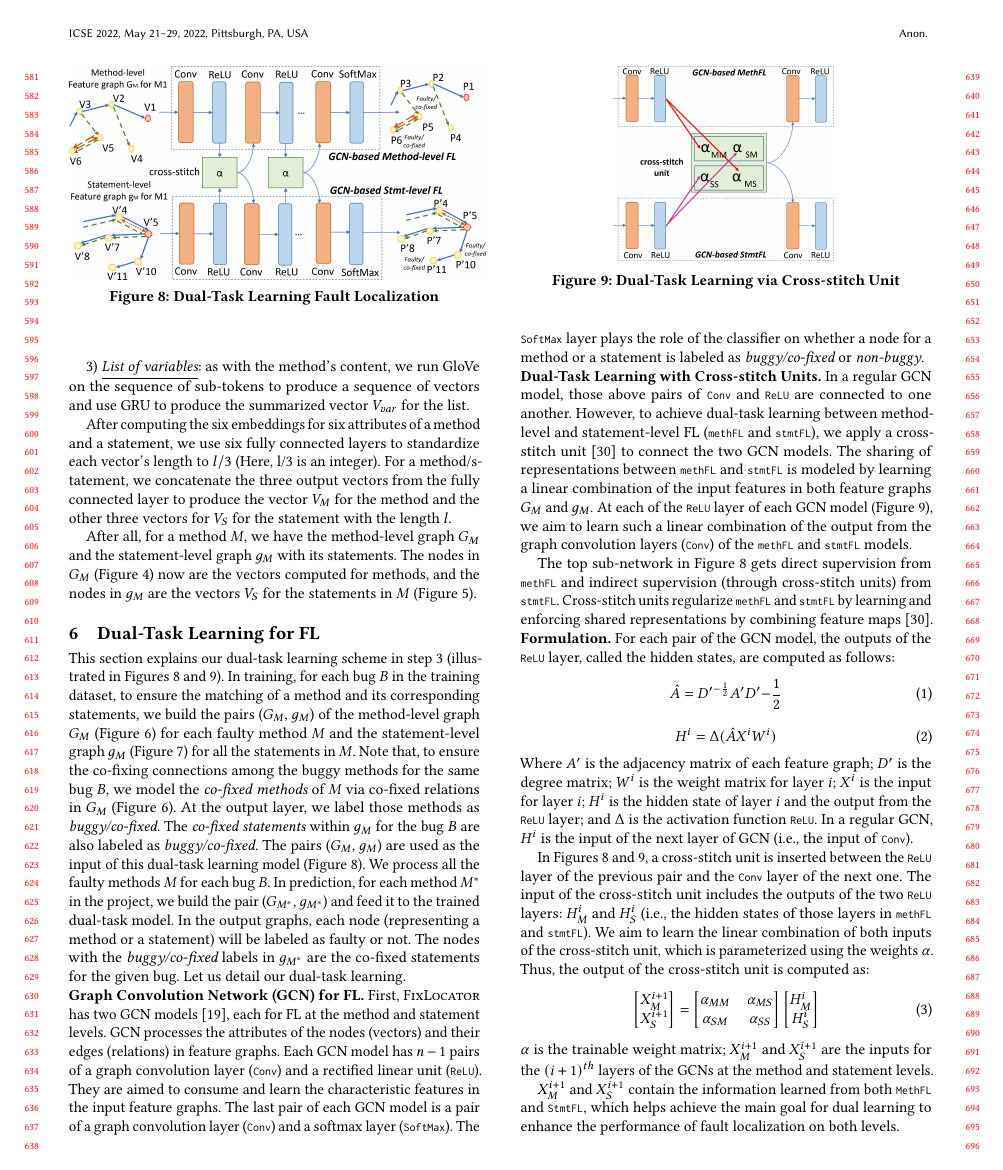
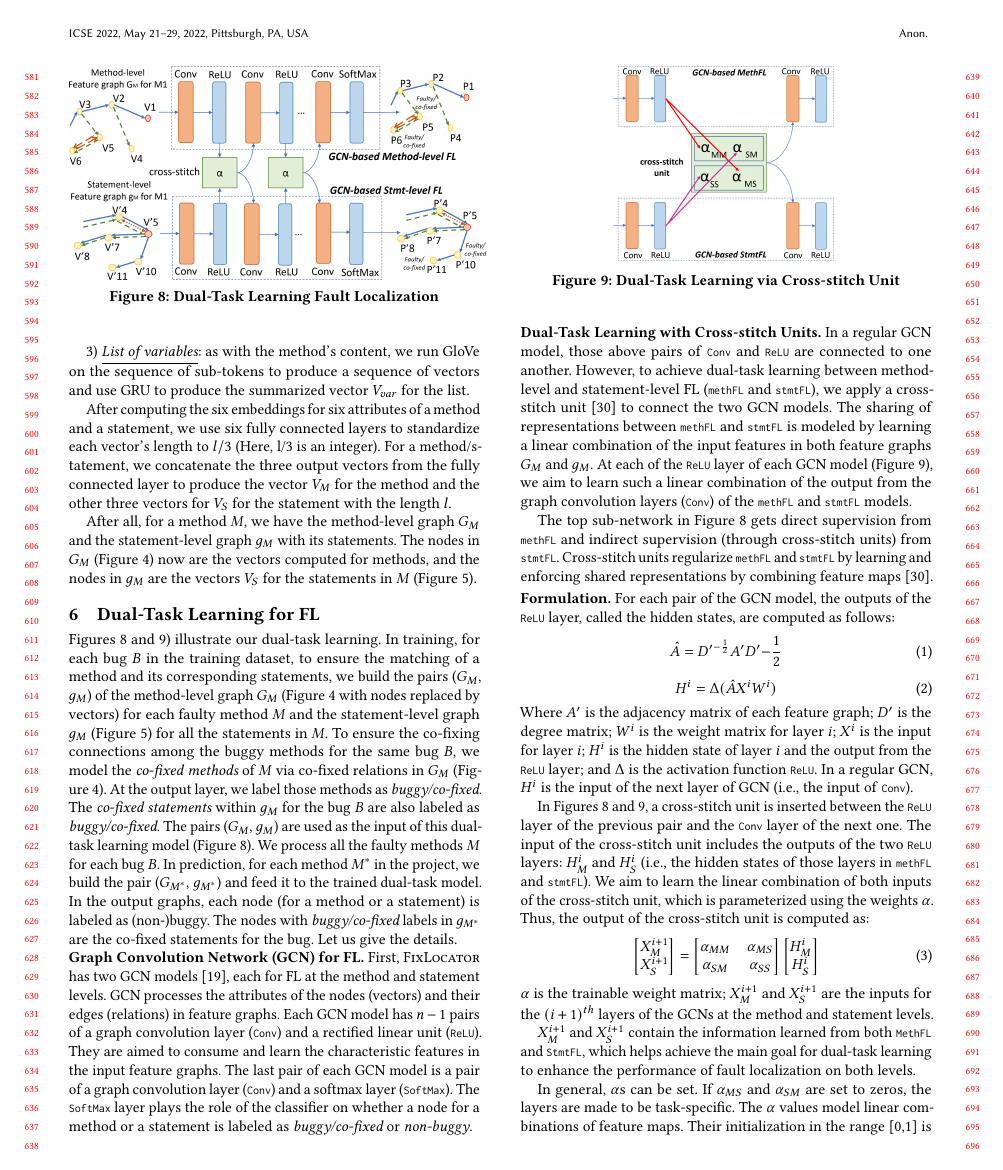
Before and after one commit to tien-n-nguyen/fixlocator, a LaTeX paper (icse22.tex, which reads sections/approach_step3.tex): page 6 of 12. Compiled offline with pdfLaTeX.

Commit message:
up to eval

```diff
--- a/sections/approach_step3.tex
+++ b/sections/approach_step3.tex
@@ -20,29 +20,34 @@
 %{\em fixed together} in the training data. A method with any faulty
 %statement is labeled as faulty.
 
-This section explains our dual-task learning scheme in step 3
-(illustrated in Figures~\ref{dual-learning}
-and~\ref{cross-stitch}). In training, for each bug $B$ in the training
+%This section explains our dual-task learning scheme in step 3
+%(illustrated in Figures~\ref{dual-learning}
+%and~\ref{cross-stitch}).
+
+Figures~\ref{dual-learning} and~\ref{cross-stitch}) illustrate our
+dual-task learning. In training, for each bug $B$ in the training
 dataset, to ensure the matching of a method and its corresponding
 statements, we build the pairs ($G_M$, $g_M$) of the method-level
-graph $G_M$ (Figure~\ref{method-level-feature-learning}) for each
-faulty method $M$ and the statement-level graph $g_M$
-(Figure~\ref{statement-level-feature-learning}) for all the statements
-in $M$. Note that, to ensure the co-fixing connections among the buggy
-methods for the same bug $B$, we model the {\em co-fixed methods} of
-$M$ via co-fixed relations in $G_M$
-(Figure~\ref{method-level-feature-learning}). At the output layer, we
+graph $G_M$ (Figure~\ref{method-level-feature-extraction} with nodes
+replaced by vectors) for each faulty method $M$ and the
+statement-level graph $g_M$
+(Figure~\ref{statement-level-feature-extraction}) for all the
+statements in $M$. To ensure the co-fixing connections
+among the buggy methods for the same bug $B$, we model the {\em
+  co-fixed methods} of $M$ via co-fixed relations in $G_M$
+(Figure~\ref{method-level-feature-extraction}). At the output layer, we
 label those methods as {\em buggy/co-fixed}. The {\em co-fixed
-  statements} within $g_M$ for the bug $B$ are also labeled as {\em
+  statements} within $g_M$ for the bug $B$ are also labeled~as {\em
   buggy/co-fixed}. The pairs ($G_M$, $g_M$) are used as the input of
-this dual-task learning model (Figure~\ref{dual-learning}). We process
+this~dual-task learning model (Figure~\ref{dual-learning}). We process
 all the faulty methods $M$ for each bug $B$. In prediction, for each
 method $M^{*}$ in the project, we build the pair ($G_{M^{*}}$,
 $g_{M^{*}}$) and feed it to the trained dual-task model. In the output
-graphs, each node (representing a method or a statement) will be
-labeled as faulty or not. The nodes with the {\em buggy/co-fixed}
-labels in $g_{M^{*}}$ are the~co-fixed statements for the given
-bug. Let us detail our dual-task learning.
+graphs, each node (for a method or a statement) is
+labeled as (non-)buggy. The nodes with {\em buggy/co-fixed}
+labels in $g_{M^{*}}$ are the~co-fixed statements for the
+bug. Let us give the details.
+%our dual-task learning.
 
 %The input of this step includes two feature graphs $G_M$ and $G_S$
 %for the method and statement levels.  each node in a feature graph is
@@ -164,7 +169,7 @@ method and statement levels.
 
 $X_M^{i+1}$ and $X_S^{i+1}$ contain the information learned from both
 \code{MethFL} and \code{StmtFL}, which helps achieve the main goal for
-dual learning to enhance the performance of fault localization on both
+dual-task learning to enhance the performance of fault localization on both
 levels.
 
 In general, $\alpha$s can be set. If $\alpha_{MS}$ and $\alpha_{SM}$
```
Also changed, not shown: sections/approach_step3.tex (2 more changed lines).
